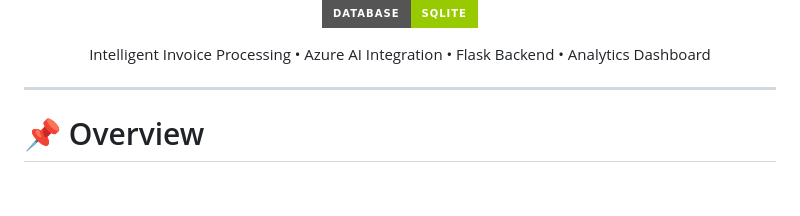
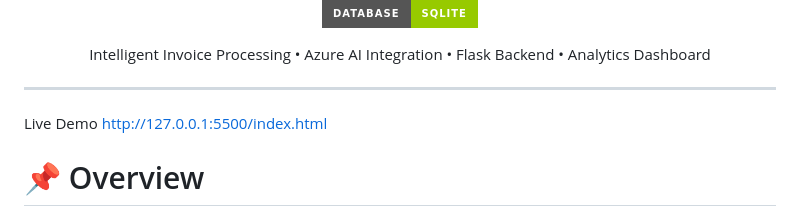
Before and after one commit to sujalsingh0skg-creator/project-pbl, a Markdown page: README.md, the part around the change. GitHub-like rendering; badges without logos; blank space fills up the shorter version.

```diff
--- a/README.md
+++ b/README.md
@@ -12,7 +12,8 @@
 </p>
 
 ---
-
+Live Demo
+http://127.0.0.1:5500/index.html
 # 📌 Overview
 
 DocuSense AI is a full-stack enterprise invoice intelligence platform that automates invoice extraction, validation, analytics, and reporting using Microsoft Azure AI Document Intelligence.
```
